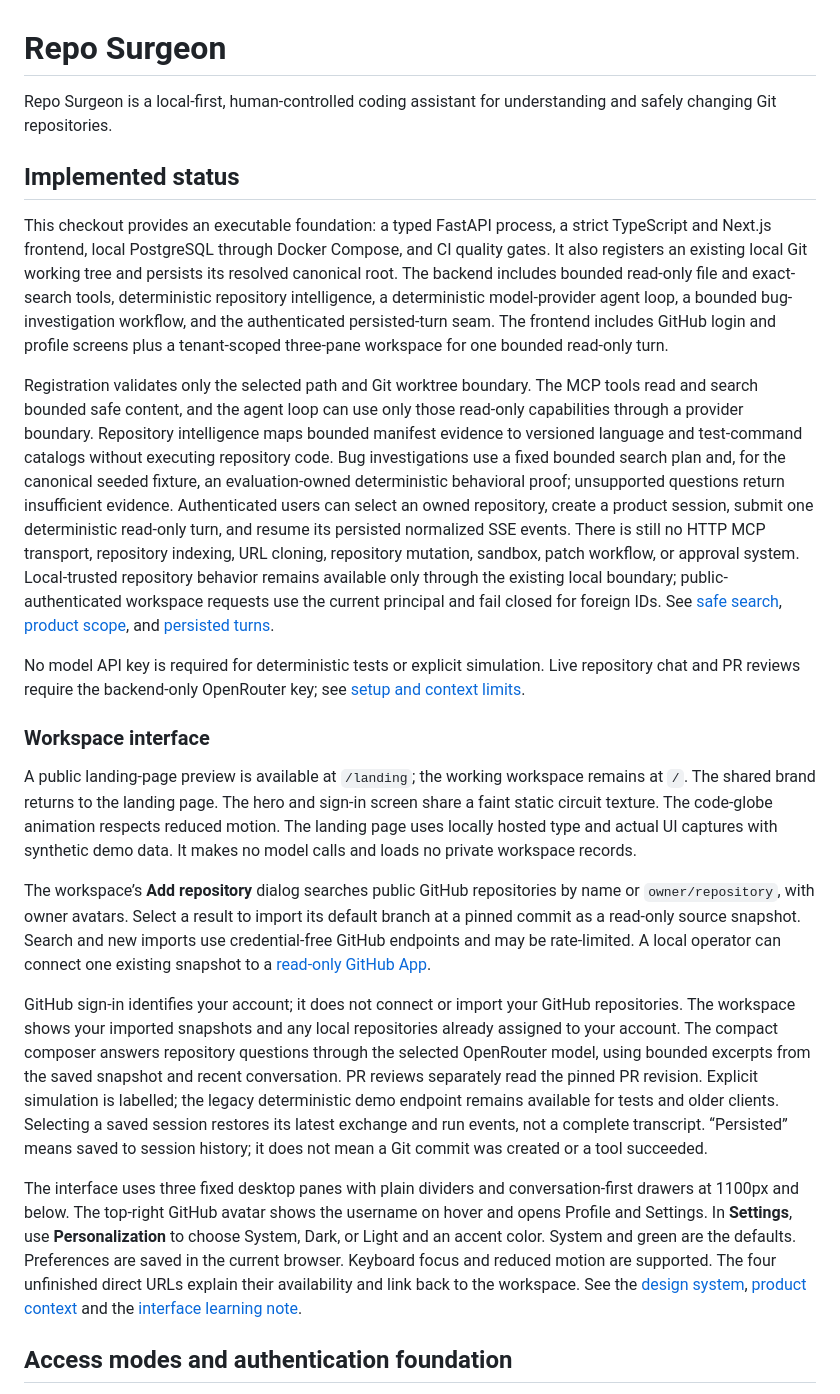
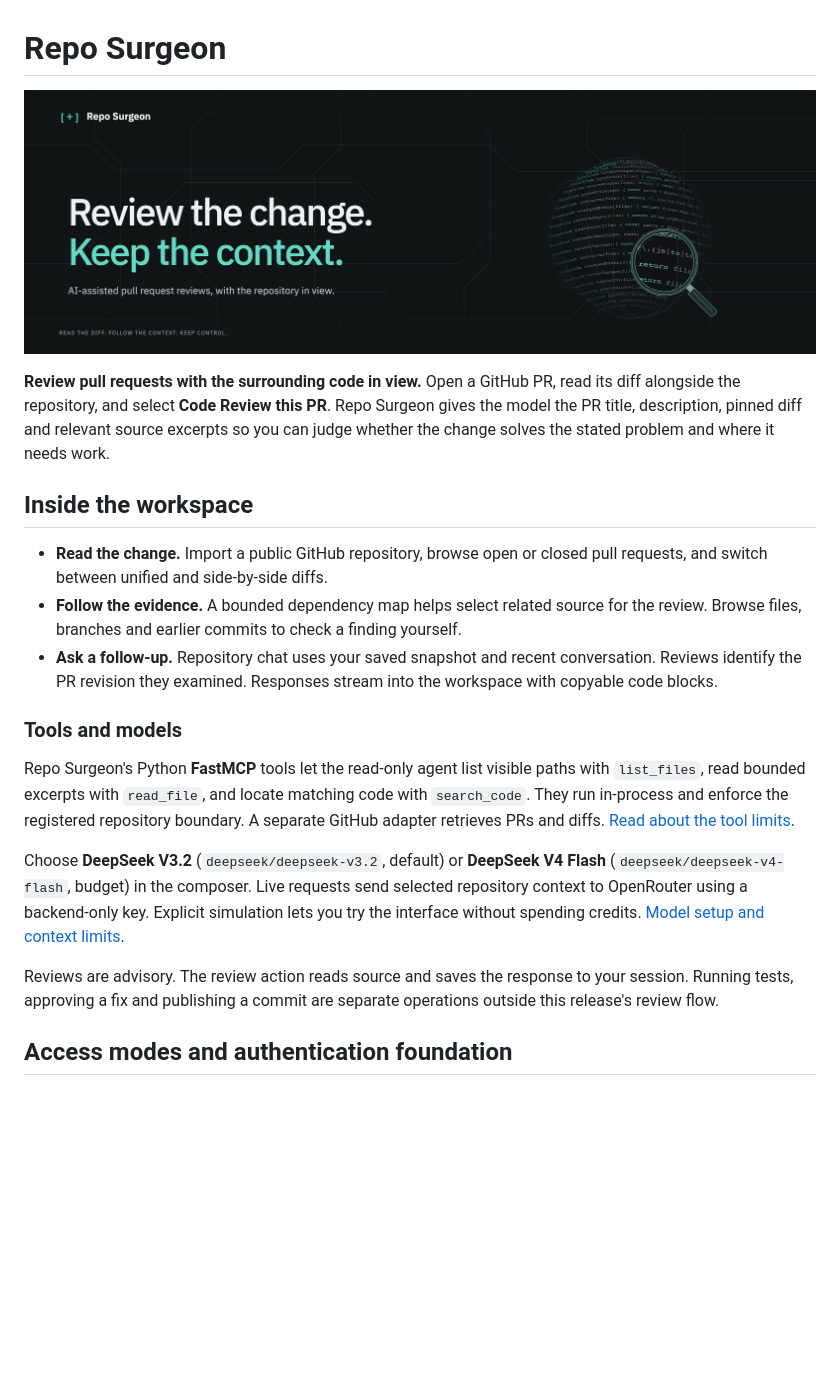
Before and after one commit to tudstk/repo-surgeon, a Markdown page: README.md, the part around the change. Rendered like a GitHub page; pictures changed too: docs/assets/repo-surgeon-banner.png (added); blank space fills up the shorter version.

Commit message:
docs(readme): introduce pull request reviews and repository context

```diff
--- a/README.md
+++ b/README.md
@@ -1,32 +1,22 @@
 # Repo Surgeon
 
-Repo Surgeon is a local-first, human-controlled coding assistant for understanding and safely changing Git repositories.
+![A magnifying glass inspects a globe made of source code. Review the change. Keep the context.](docs/assets/repo-surgeon-banner.png)
 
-## Implemented status
+**Review pull requests with the surrounding code in view.** Open a GitHub PR, read its diff alongside the repository, and select **Code Review this PR**. Repo Surgeon gives the model the PR title, description, pinned diff and relevant source excerpts so you can judge whether the change solves the stated problem and where it needs work.
 
-This checkout provides an executable foundation: a typed FastAPI process, a strict TypeScript and Next.js frontend, local PostgreSQL through Docker Compose, and CI quality gates. It also registers an existing local Git working tree and persists its resolved canonical root. The backend includes bounded read-only file and exact-search tools, deterministic repository intelligence, a deterministic model-provider agent loop, a bounded bug-investigation workflow, and the authenticated persisted-turn seam. The frontend includes GitHub login and profile screens plus a tenant-scoped three-pane workspace for one bounded read-only turn.
+## Inside the workspace
 
-Registration validates only the selected path and Git worktree boundary. The MCP tools read and search bounded safe content, and the agent loop can use only those read-only capabilities through a provider boundary. Repository intelligence maps bounded manifest evidence to versioned language and test-command catalogs without executing repository code. Bug investigations use a fixed bounded search plan and, for the canonical seeded fixture, an evaluation-owned deterministic behavioral proof; unsupported questions return insufficient evidence. Authenticated users can select an owned repository, create a product session, submit one deterministic read-only turn, and resume its persisted normalized SSE events. There is still no HTTP MCP transport, repository indexing, URL cloning, repository mutation, sandbox, patch workflow, or approval system. Local-trusted repository behavior remains available only through the existing local boundary; public-authenticated workspace requests use the current principal and fail closed for foreign IDs. See [safe search](docs/mcp/safe-search-tools.md), [product scope](docs/product/scope.md), and [persisted turns](docs/architecture/decisions/0011-persisted-agent-turns.md).
+- **Read the change.** Import a public GitHub repository, browse open or closed pull requests, and switch between unified and side-by-side diffs.
+- **Follow the evidence.** A bounded dependency map helps select related source for the review. Browse files, branches and earlier commits to check a finding yourself.
+- **Ask a follow-up.** Repository chat uses your saved snapshot and recent conversation. Reviews identify the PR revision they examined. Responses stream into the workspace with copyable code blocks.
 
-No model API key is required for deterministic tests or explicit simulation. Live repository chat and PR reviews require the backend-only OpenRouter key; see [setup and context limits](docs/learning/pr-code-reviews.md).
+### Tools and models
 
-### Workspace interface
+Repo Surgeon's Python **FastMCP** tools let the read-only agent list visible paths with `list_files`, read bounded excerpts with `read_file`, and locate matching code with `search_code`. They run in-process and enforce the registered repository boundary. A separate GitHub adapter retrieves PRs and diffs. [Read about the tool limits](docs/mcp/safe-search-tools.md).
 
-A public landing-page preview is available at `/landing`; the working workspace remains at `/`. The shared brand returns to the landing page. The hero and sign-in screen share a faint static circuit texture. The code-globe animation respects reduced motion.
-The landing page uses locally hosted type and actual UI captures with synthetic demo data. It makes no model calls and loads no private workspace records.
+Choose **DeepSeek V3.2** (`deepseek/deepseek-v3.2`, default) or **DeepSeek V4 Flash** (`deepseek/deepseek-v4-flash`, budget) in the composer. Live requests send selected repository context to OpenRouter using a backend-only key. Explicit simulation lets you try the interface without spending credits. [Model setup and context limits](docs/learning/pr-code-reviews.md).
 
-The workspace’s **Add repository** dialog searches public GitHub repositories by name or `owner/repository`, with owner avatars. Select a result to import its default branch at a pinned commit as a read-only source snapshot. Search and new imports use credential-free GitHub endpoints and may be rate-limited. A local operator can connect one existing snapshot to a [read-only GitHub App](#local-github-app-access).
-
-GitHub sign-in identifies your account; it does not connect or import your GitHub repositories.
-The workspace shows your imported snapshots and any local repositories already assigned to your account.
-The compact composer answers repository questions through the selected OpenRouter model, using bounded excerpts from the saved snapshot and recent conversation. PR reviews separately read the pinned PR revision. Explicit simulation is labelled; the legacy deterministic demo endpoint remains available for tests and older clients.
-Selecting a saved session restores its latest exchange and run events, not a complete transcript.
-“Persisted” means saved to session history; it does not mean a Git commit was created or a tool succeeded.
-
-The interface uses three fixed desktop panes with plain dividers and conversation-first drawers at 1100px and below.
-The top-right GitHub avatar shows the username on hover and opens Profile and Settings. In **Settings**, use **Personalization** to choose System, Dark, or Light and an accent color. System and green are the defaults. Preferences are saved in the current browser. Keyboard focus and reduced motion are supported.
-The four unfinished direct URLs explain their availability and link back to the workspace.
-See the [design system](DESIGN.md), [product context](PRODUCT.md) and the [interface learning note](docs/learning/workspace-interface.md).
+Reviews are advisory. The review action reads source and saves the response to your session. Running tests, approving a fix and publishing a commit are separate operations outside this release's review flow.
 
 ## Access modes and authentication foundation
 
```
